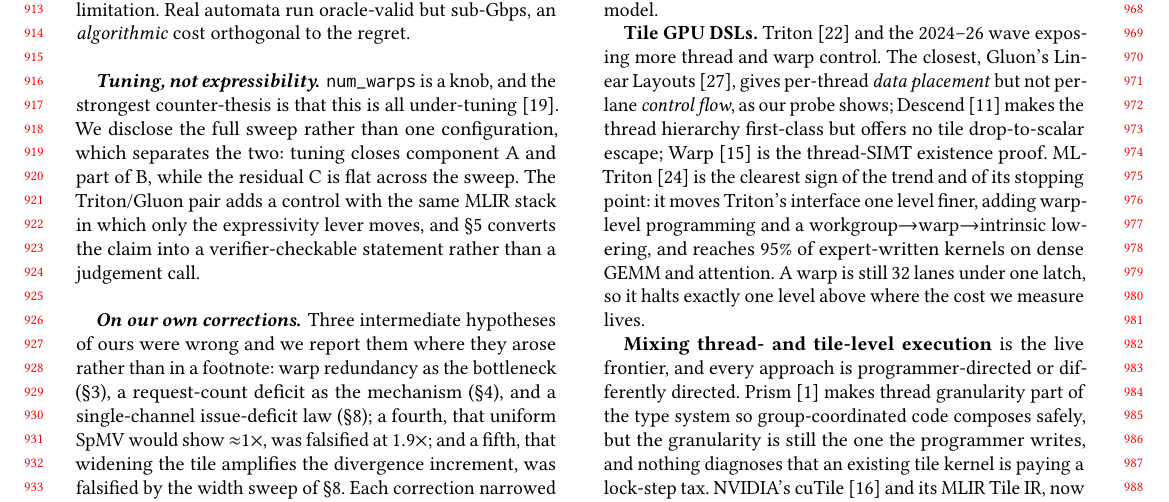
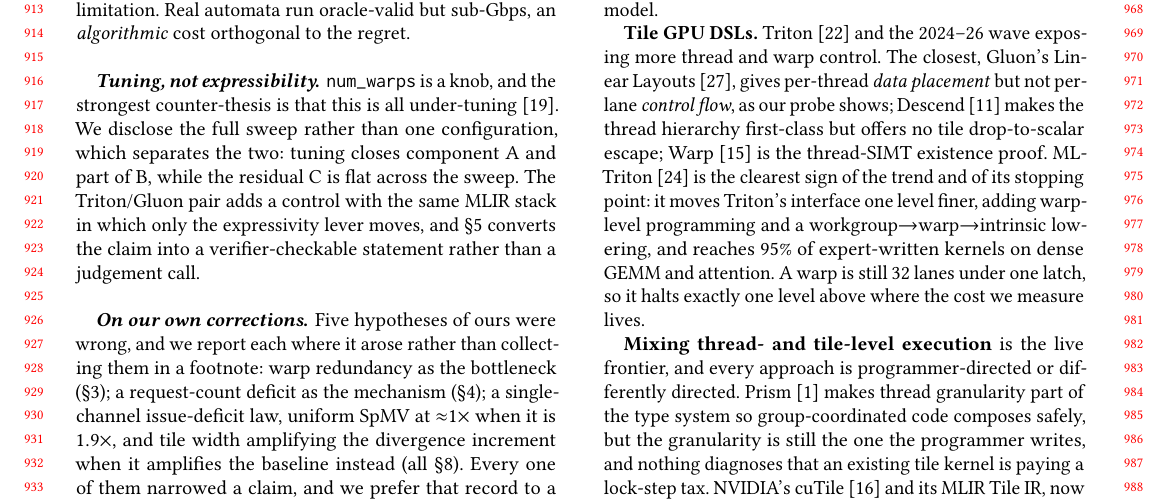
Before and after one commit to alepot55/gpufsm, a LaTeX paper (paper2/gpufsm_asplos.tex): part of page 9 of 11, cut so that both start at the same text. Compiled offline with pdfLaTeX.

Commit message:
paper2(asplos): the corrections paragraph said three and listed five
Adding the width-sweep falsification took the list to five without updating the count that
opens the sentence. Rewritten so the number and the list agree, and so the three that share
a section are grouped instead of chained through 'a fourth' and 'a fifth'.

```diff
--- a/paper2/gpufsm_asplos.tex
+++ b/paper2/gpufsm_asplos.tex
@@ -779,12 +779,13 @@ control with the same MLIR stack in which only the expressivity lever moves, and
 \S\ref{sec:wall} converts the claim into a verifier-checkable statement rather than a
 judgement call.
 
-\paragraph{On our own corrections.} Three intermediate hypotheses of ours were wrong and we
-report them where they arose rather than in a footnote: warp redundancy as the bottleneck
-(\S\ref{sec:anatomy}), a request-count deficit as the mechanism (\S\ref{sec:mech}), and a
-single-channel issue-deficit law (\S\ref{sec:general}); a fourth, that uniform SpMV would
-show ${\approx}1\times$, was falsified at $1.9\times$; and a fifth, that widening the tile amplifies the divergence increment, was falsified by the width sweep of \S\ref{sec:general}. Each correction narrowed the claim,
-and we prefer that record to a cleaner-looking one.
+\paragraph{On our own corrections.} Five hypotheses of ours were wrong, and we report each
+where it arose rather than collecting them in a footnote: warp redundancy as the bottleneck
+(\S\ref{sec:anatomy}); a request-count deficit as the mechanism (\S\ref{sec:mech}); a
+single-channel issue-deficit law, uniform SpMV at ${\approx}1\times$ when it is
+$1.9\times$, and tile width amplifying the divergence increment when it amplifies the
+baseline instead (all \S\ref{sec:general}). Every one of them narrowed a claim, and we
+prefer that record to a cleaner-looking one.
 
 \section{Reproducibility}\label{sec:repro}
 Every number here traces to a versioned CSV, and all figures regenerate from those CSVs
```
Also changed, not shown: paper2/gpufsm_asplos_named.tex (+7 -6 lines), paper2/gpufsm_asplos.pdf, paper2/gpufsm_asplos_named.pdf.
